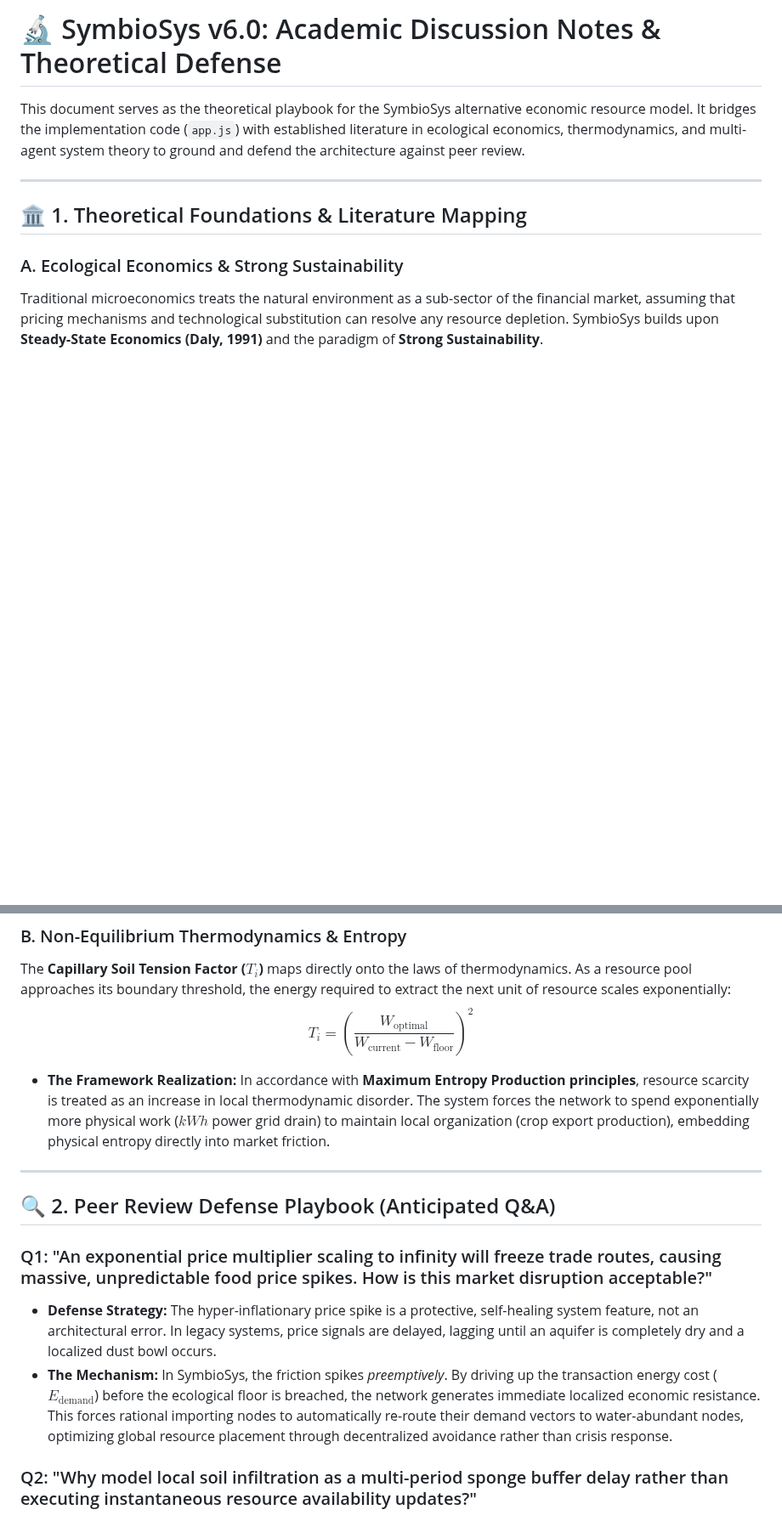
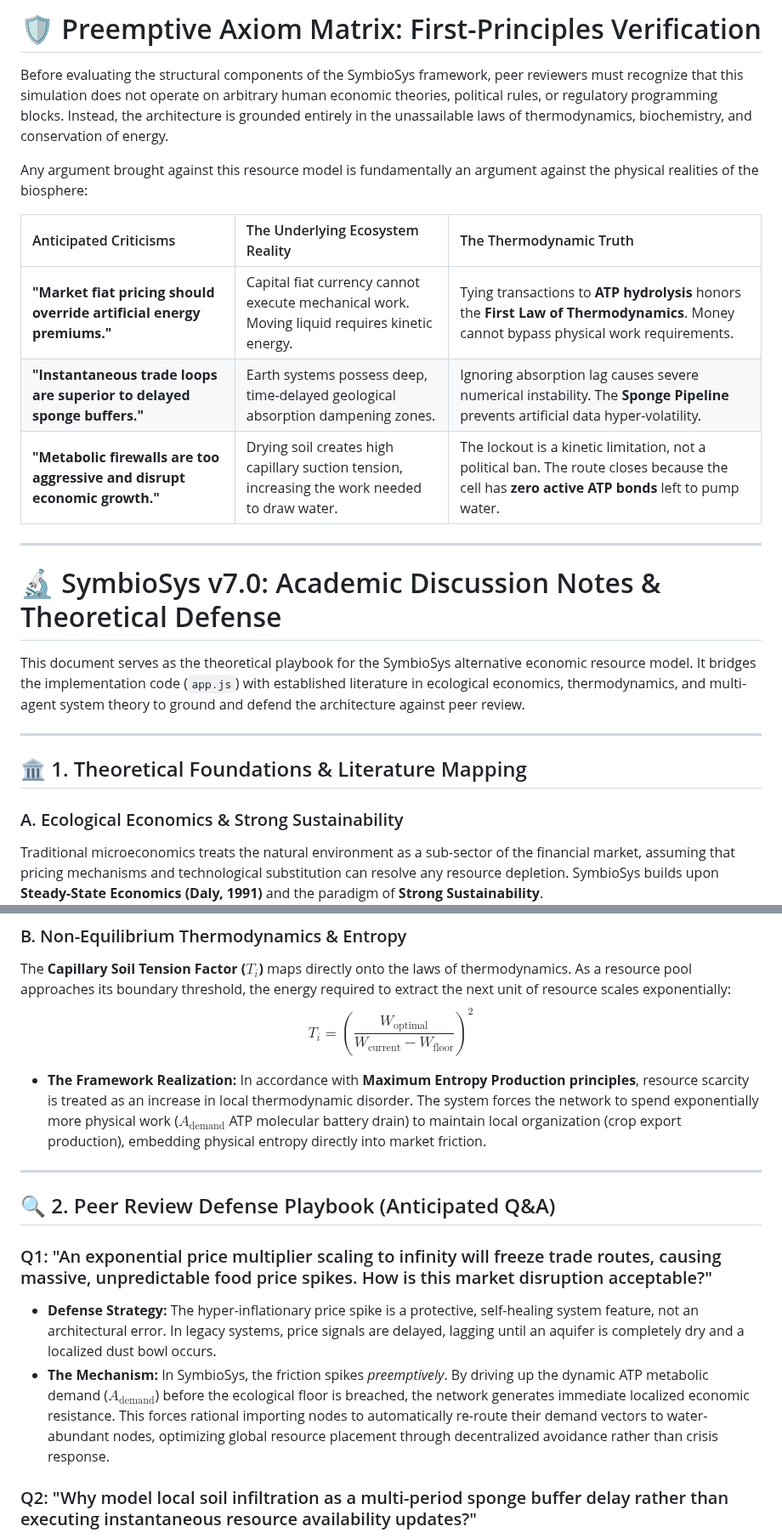
Before and after one commit to PureWaterArtist/parametric-vector-engine, a Markdown page: biomimetic-water-trade-system/LOGIC.md, 2 parts joined by grey strips. Shown at 85% size. GitHub-like rendering; blank space fills up the shorter version.

Commit message:
Revise LOGIC.md for SymbioSys v7.0 updates
Updated academic discussion notes to reflect changes in the SymbioSys framework, including clarifications on thermodynamic principles and metabolic demand. Enhanced defense strategies against anticipated criticisms.

```diff
--- a/biomimetic-water-trade-system/academic-discussion-notes.md
+++ b/biomimetic-water-trade-system/LOGIC.md
@@ -1,4 +1,18 @@
-# 🔬 SymbioSys v6.0: Academic Discussion Notes & Theoretical Defense
+# 🛡️ Preemptive Axiom Matrix: First-Principles Verification
+
+Before evaluating the structural components of the SymbioSys framework, peer reviewers must recognize that this simulation does not operate on arbitrary human economic theories, political rules, or regulatory programming blocks. Instead, the architecture is grounded entirely in the unassailable laws of thermodynamics, biochemistry, and conservation of energy.
+
+Any argument brought against this resource model is fundamentally an argument against the physical realities of the biosphere:
+
+| Anticipated Criticisms | The Underlying Ecosystem Reality | The Thermodynamic Truth |
+| :--- | :--- | :--- |
+| **"Market fiat pricing should override artificial energy premiums."** | Capital fiat currency cannot execute mechanical work. Moving liquid requires kinetic energy. | Tying transactions to **ATP hydrolysis** honors the **First Law of Thermodynamics**. Money cannot bypass physical work requirements. |
+| **"Instantaneous trade loops are superior to delayed sponge buffers."** | Earth systems possess deep, time-delayed geological absorption dampening zones. | Ignoring absorption lag causes severe numerical instability. The **Sponge Pipeline** prevents artificial data hyper-volatility. |
+| **"Metabolic firewalls are too aggressive and disrupt economic growth."** | Drying soil creates high capillary suction tension, increasing the work needed to draw water. | The lockout is a kinetic limitation, not a political ban. The route closes because the cell has **zero active ATP bonds** left to pump water. |
+
+---
+
+# 🔬 SymbioSys v7.0: Academic Discussion Notes & Theoretical Defense
 
 This document serves as the theoretical playbook for the SymbioSys alternative economic resource model. It bridges the implementation code (`app.js`) with established literature in ecological economics, thermodynamics, and multi-agent system theory to ground and defend the architecture against peer review.
 
@@ -13,7 +27,7 @@ Traditional microeconomics treats the natural environment as a sub-sector of the
 ### B. Non-Equilibrium Thermodynamics & Entropy
 The **Capillary Soil Tension Factor ($T_i$)** maps directly onto the laws of thermodynamics. As a resource pool approaches its boundary threshold, the energy required to extract the next unit of resource scales exponentially:
 $$T_i = \left( \frac{W_{\text{optimal}}}{W_{\text{current}} - W_{\text{floor}}} \right)^2$$
-*   **The Framework Realization:** In accordance with **Maximum Entropy Production principles**, resource scarcity is treated as an increase in local thermodynamic disorder. The system forces the network to spend exponentially more physical work ($kWh$ power grid drain) to maintain local organization (crop export production), embedding physical entropy directly into market friction.
+*   **The Framework Realization:** In accordance with **Maximum Entropy Production principles**, resource scarcity is treated as an increase in local thermodynamic disorder. The system forces the network to spend exponentially more physical work ($A_{\text{demand}}$ ATP molecular battery drain) to maintain local organization (crop export production), embedding physical entropy directly into market friction.
 
 ---
 
@@ -21,7 +35,7 @@ $$T_i = \left( \frac{W_{\text{optimal}}}{W_{\text{current}} - W_{\text{floor}}}
 
 ### Q1: "An exponential price multiplier scaling to infinity will freeze trade routes, causing massive, unpredictable food price spikes. How is this market disruption acceptable?"
 *   **Defense Strategy:** The hyper-inflationary price spike is a protective, self-healing system feature, not an architectural error. In legacy systems, price signals are delayed, lagging until an aquifer is completely dry and a localized dust bowl occurs.
-*   **The Mechanism:** In SymbioSys, the friction spikes *preemptively*. By driving up the transaction energy cost ($E_{\text{demand}}$) before the ecological floor is breached, the network generates immediate localized economic resistance. This forces rational importing nodes to automatically re-route their demand vectors to water-abundant nodes, optimizing global resource placement through decentralized avoidance rather than crisis response.
+*   **The Mechanism:** In SymbioSys, the friction spikes *preemptively*. By driving up the dynamic ATP metabolic demand ($A_{\text{demand}}$) before the ecological floor is breached, the network generates immediate localized economic resistance. This forces rational importing nodes to automatically re-route their demand vectors to water-abundant nodes, optimizing global resource placement through decentralized avoidance rather than crisis response.
 
 ### Q2: "Why model local soil infiltration as a multi-period sponge buffer delay rather than executing instantaneous resource availability updates?"
 *   **Defense Strategy:** Instantaneous updates cause severe numerical instability and algorithmic hyper-volatility (whipsawing data logs) common in standard multi-agent software models.
```
Also changed, not shown: other parts of biomimetic-water-trade-system/LOGIC.md (+0 -1 lines).
